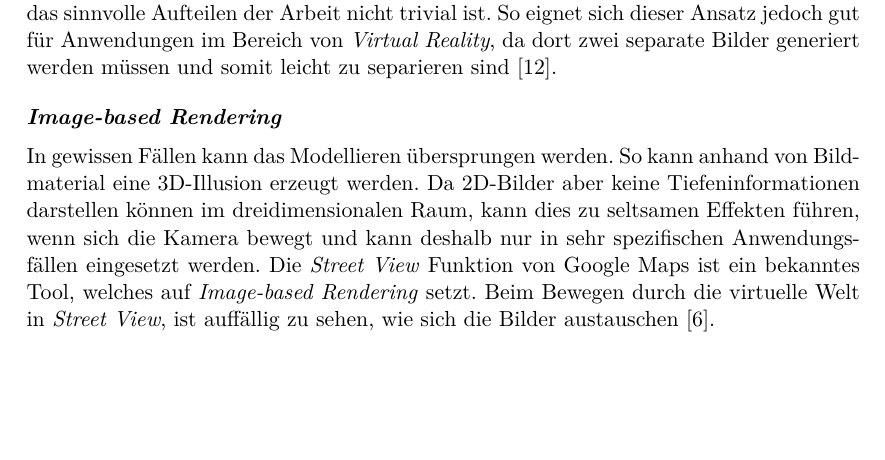
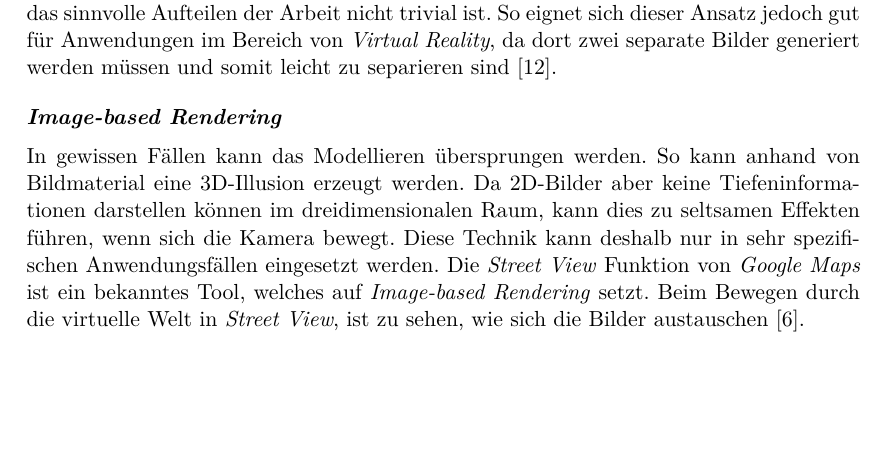
Before and after one commit to kreativwebdesign/lode, a LaTeX document (documentation/report/doc.tex, which reads documentation/report/parts/theoretische_grundlagen.tex): part of page 23 of 88, cut so that both start at the same text. Compiled offline with pdfLaTeX; a missing bibliography style is replaced by a similar one.

Commit message:
Rephrase

```diff
--- a/documentation/report/parts/theoretische_grundlagen.tex
+++ b/documentation/report/parts/theoretische_grundlagen.tex
@@ -350,8 +350,8 @@ Vergleichbar zu \e{LOD}-Artefakten sind sogenannte \e{Impostors}. Dabei wird ein
 Auch bekannt unter \e{Distributed Rendering} ist der Einsatz von Techniken aus dem \e{Parallel Programming} in Visualisierungsanwendungen. So kann die Aufgabe auf verschiedene \glspl{GPU} verteilt parallel verarbeitet werden. Eine Problemstellung hierbei ist jedoch, dass das sinnvolle Aufteilen der Arbeit nicht trivial ist. So eignet sich dieser Ansatz jedoch gut für Anwendungen im Bereich von \e{Virtual Reality}, da dort zwei separate Bilder generiert werden müssen und somit leicht zu separieren sind \cite{parallelRenderingPhd}.
 
 \paragraph{Image-based Rendering}
-In gewissen Fällen kann das Modellieren übersprungen werden. So kann anhand von Bildmaterial eine 3D-Illusion erzeugt werden. Da 2D-Bilder aber keine Tiefeninformationen darstellen können im dreidimensionalen Raum, kann dies zu seltsamen Effekten führen, wenn sich die Kamera bewegt und kann deshalb nur in sehr spezifischen Anwendungsfällen eingesetzt werden. Die \e{Street View} Funktion von Google Maps ist ein bekanntes Tool, welches auf \e{Image-based Rendering} setzt.
-Beim Bewegen durch die virtuelle Welt in \e{Street View}, ist auffällig zu sehen, wie sich die Bilder austauschen \cite{imageBasedRendering}.
+In gewissen Fällen kann das Modellieren übersprungen werden. So kann anhand von Bildmaterial eine 3D-Illusion erzeugt werden. Da 2D-Bilder aber keine Tiefeninformationen darstellen können im dreidimensionalen Raum, kann dies zu seltsamen Effekten führen, wenn sich die Kamera bewegt. Diese Technik kann deshalb nur in sehr spezifischen Anwendungsfällen eingesetzt werden. Die \e{Street View} Funktion von \e{Google Maps} ist ein bekanntes Tool, welches auf \e{Image-based Rendering} setzt.
+Beim Bewegen durch die virtuelle Welt in \e{Street View}, ist zu sehen, wie sich die Bilder austauschen \cite{imageBasedRendering}.
 
 \section{Einführung Level of Detail}
 \label{chap:lodIntroduction}
```
